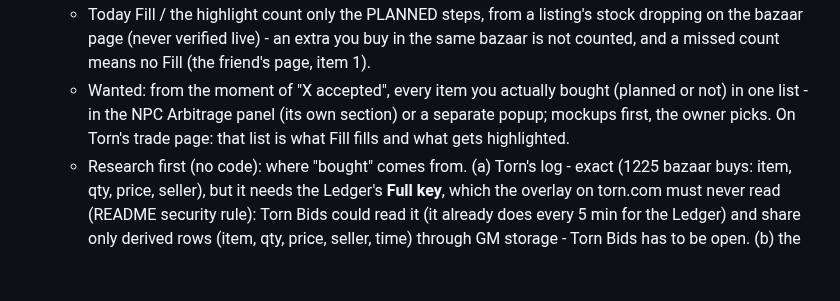
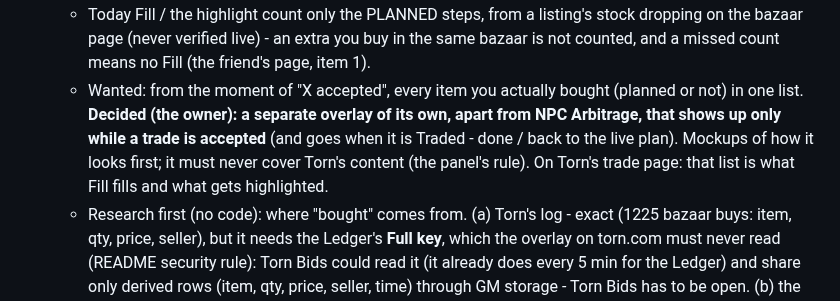
Before and after one commit to abrahamdelosreyes17-oss/torn-moneymaker-releases, a Markdown page: HANDOFF.md, the part around the change. Drawn GitHub-style; blank space fills up the shorter version.

Commit message:
Handoff: the bought list is its own overlay, shown only while a trade is accepted
Co-Authored-By: Claude Opus 5.5 <noreply@anthropic.com>

```diff
--- a/HANDOFF.md
+++ b/HANDOFF.md
@@ -150,9 +150,12 @@ mockup first where it changes the look (see "How the owner works"), then build.
      buy in the same bazaar is not counted, and a missed count means no Fill
      (the friend's page, item 1).
    - Wanted: from the moment of "X accepted", every item you actually bought
-     (planned or not) in one list - in the NPC Arbitrage panel (its own
-     section) or a separate popup; mockups first, the owner picks. On Torn's
-     trade page: that list is what Fill fills and what gets highlighted.
+     (planned or not) in one list. **Decided (the owner): a separate overlay
+     of its own, apart from NPC Arbitrage, that shows up only while a trade is
+     accepted** (and goes when it is Traded - done / back to the live plan).
+     Mockups of how it looks first; it must never cover Torn's content (the
+     panel's rule). On Torn's trade page: that list is what Fill fills and
+     what gets highlighted.
    - Research first (no code): where "bought" comes from. (a) Torn's log -
      exact (1225 bazaar buys: item, qty, price, seller), but it needs the
      Ledger's **Full key**, which the overlay on torn.com must never read
```
